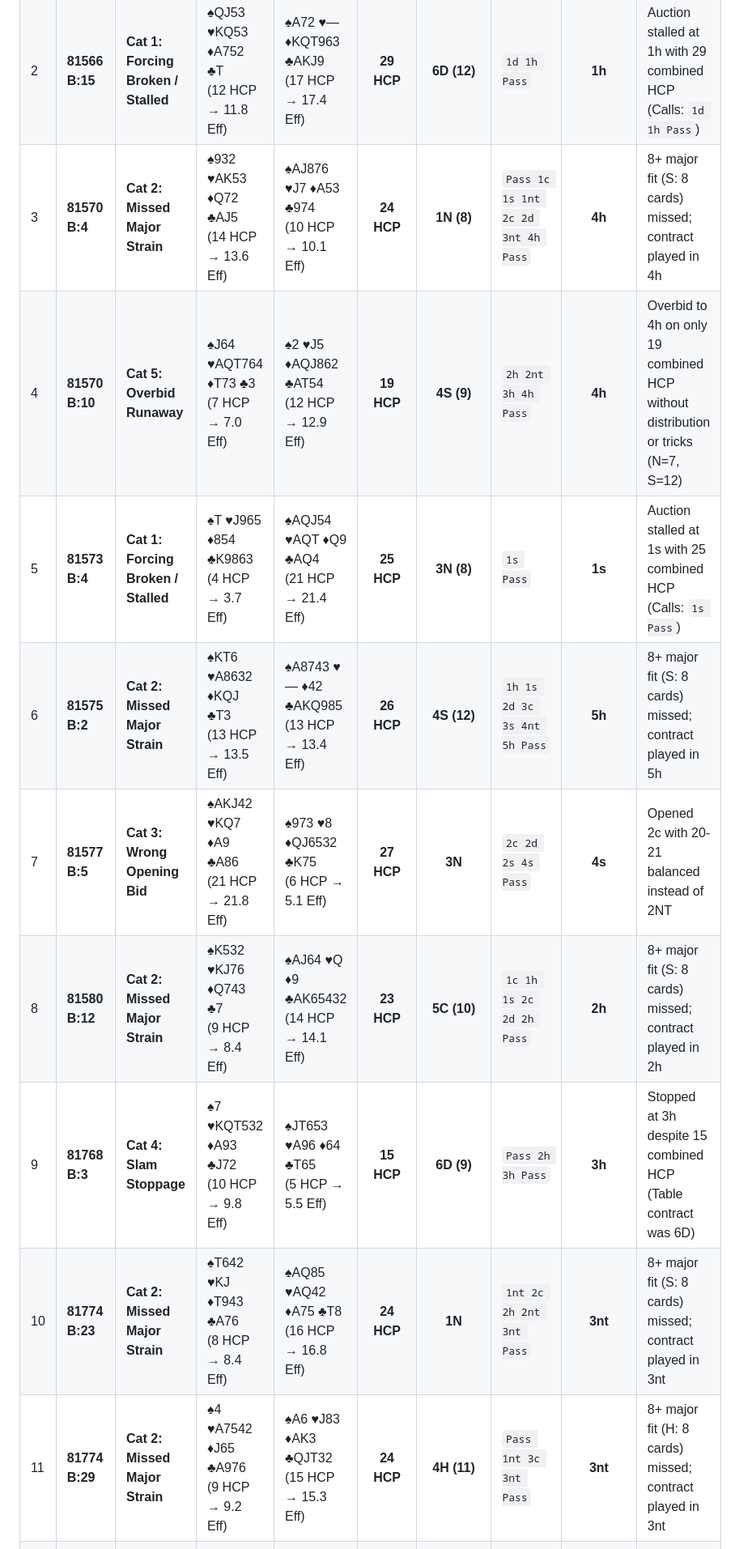
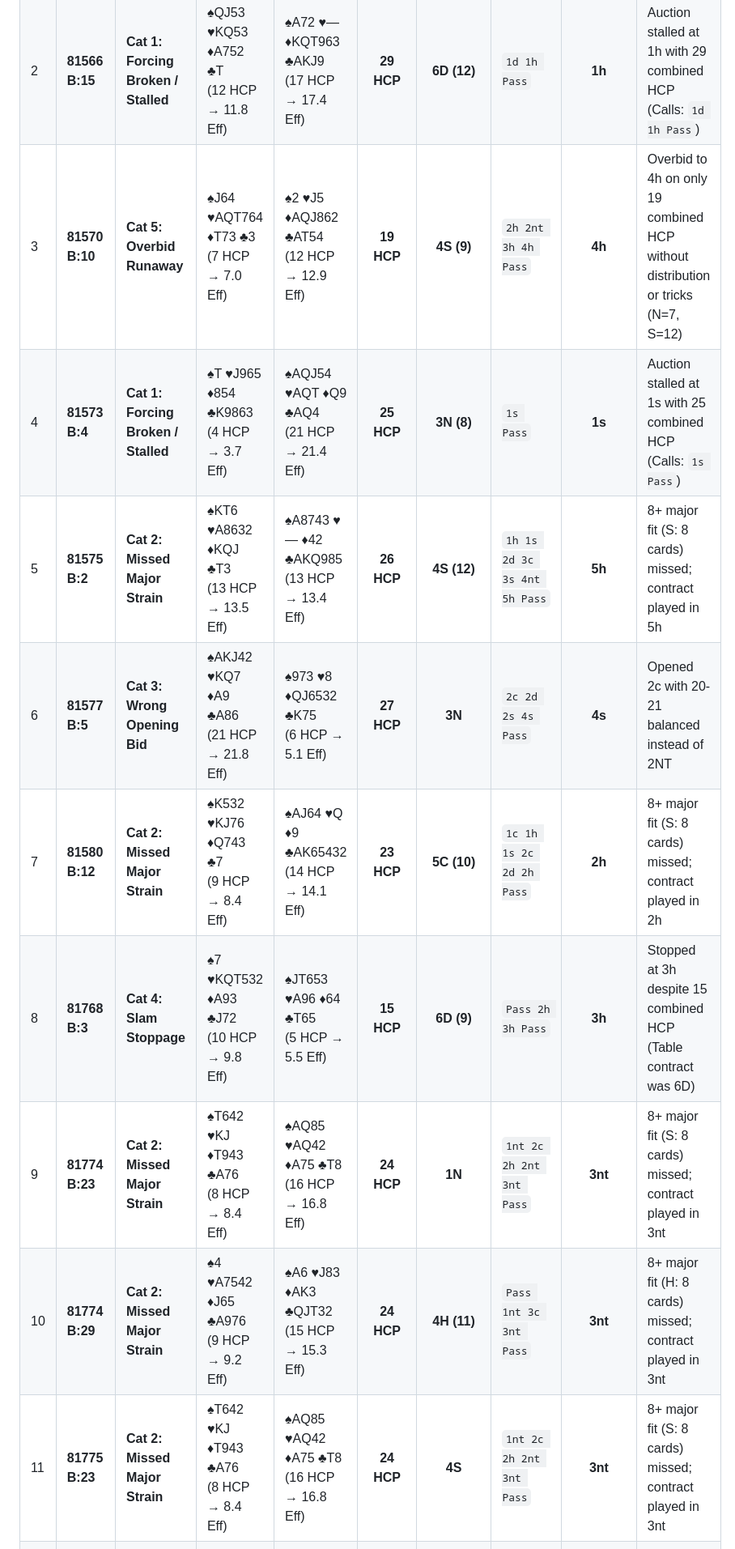
Before and after one commit to JohnHoward9/bridge_doc, a Markdown page: bbo_2025_failure_results.md, the part around the change. Shown at 81% size. GitHub-like rendering.

```diff
--- a/bbo_2025_failure_results.md
+++ b/bbo_2025_failure_results.md
@@ -29,15 +29,15 @@ Identified **22 active representative failure deals** across the 6 defect catego
 |---|---|---|---|---|:---:|:---:|---|:---:|---|
 | 1 | **81564 B:14** | **Cat 4: Slam Stoppage** | ♠954 ♥K8 ♦AQT8 ♣AKQT<br>(18 HCP → 18.8 Eff) | ♠K2 ♥AQT943 ♦7652 ♣3<br>(9 HCP → 10.1 Eff) | **27 HCP** | **6H (11)** | `1d 1h 2nt 3d 3h 4h Pass` | **4h** | Stopped at 4h despite 27 combined HCP (Table contract was 6H) |
 | 2 | **81566 B:15** | **Cat 1: Forcing Broken / Stalled** | ♠QJ53 ♥KQ53 ♦A752 ♣T<br>(12 HCP → 11.8 Eff) | ♠A72 ♥— ♦KQT963 ♣AKJ9<br>(17 HCP → 17.4 Eff) | **29 HCP** | **6D (12)** | `1d 1h Pass` | **1h** | Auction stalled at 1h with 29 combined HCP (Calls: `1d 1h Pass`) |
-| 3 | **81570 B:4** | **Cat 2: Missed Major Strain** | ♠932 ♥AK53 ♦Q72 ♣AJ5<br>(14 HCP → 13.6 Eff) | ♠AJ876 ♥J7 ♦A53 ♣974<br>(10 HCP → 10.1 Eff) | **24 HCP** | **1N (8)** | `Pass 1c 1s 1nt 2c 2d 3nt 4h Pass` | **4h** | 8+ major fit (S: 8 cards) missed; contract played in 4h |
-| 4 | **81570 B:10** | **Cat 5: Overbid Runaway** | ♠J64 ♥AQT764 ♦T73 ♣3<br>(7 HCP → 7.0 Eff) | ♠2 ♥J5 ♦AQJ862 ♣AT54<br>(12 HCP → 12.9 Eff) | **19 HCP** | **4S (9)** | `2h 2nt 3h 4h Pass` | **4h** | Overbid to 4h on only 19 combined HCP without distribution or tricks (N=7, S=12) |
-| 5 | **81573 B:4** | **Cat 1: Forcing Broken / Stalled** | ♠T ♥J965 ♦854 ♣K9863<br>(4 HCP → 3.7 Eff) | ♠AQJ54 ♥AQT ♦Q9 ♣AQ4<br>(21 HCP → 21.4 Eff) | **25 HCP** | **3N (8)** | `1s Pass` | **1s** | Auction stalled at 1s with 25 combined HCP (Calls: `1s Pass`) |
-| 6 | **81575 B:2** | **Cat 2: Missed Major Strain** | ♠KT6 ♥A8632 ♦KQJ ♣T3<br>(13 HCP → 13.5 Eff) | ♠A8743 ♥— ♦42 ♣AKQ985<br>(13 HCP → 13.4 Eff) | **26 HCP** | **4S (12)** | `1h 1s 2d 3c 3s 4nt 5h Pass` | **5h** | 8+ major fit (S: 8 cards) missed; contract played in 5h |
-| 7 | **81577 B:5** | **Cat 3: Wrong Opening Bid** | ♠AKJ42 ♥KQ7 ♦A9 ♣A86<br>(21 HCP → 21.8 Eff) | ♠973 ♥8 ♦QJ6532 ♣K75<br>(6 HCP → 5.1 Eff) | **27 HCP** | **3N** | `2c 2d 2s 4s Pass` | **4s** | Opened 2c with 20-21 balanced instead of 2NT |
-| 8 | **81580 B:12** | **Cat 2: Missed Major Strain** | ♠K532 ♥KJ76 ♦Q743 ♣7<br>(9 HCP → 8.4 Eff) | ♠AJ64 ♥Q ♦9 ♣AK65432<br>(14 HCP → 14.1 Eff) | **23 HCP** | **5C (10)** | `1c 1h 1s 2c 2d 2h Pass` | **2h** | 8+ major fit (S: 8 cards) missed; contract played in 2h |
-| 9 | **81768 B:3** | **Cat 4: Slam Stoppage** | ♠7 ♥KQT532 ♦A93 ♣J72<br>(10 HCP → 9.8 Eff) | ♠JT653 ♥A96 ♦64 ♣T65<br>(5 HCP → 5.5 Eff) | **15 HCP** | **6D (9)** | `Pass 2h 3h Pass` | **3h** | Stopped at 3h despite 15 combined HCP (Table contract was 6D) |
-| 10 | **81774 B:23** | **Cat 2: Missed Major Strain** | ♠T642 ♥KJ ♦T943 ♣A76<br>(8 HCP → 8.4 Eff) | ♠AQ85 ♥AQ42 ♦A75 ♣T8<br>(16 HCP → 16.8 Eff) | **24 HCP** | **1N** | `1nt 2c 2h 2nt 3nt Pass` | **3nt** | 8+ major fit (S: 8 cards) missed; contract played in 3nt |
-| 11 | **81774 B:29** | **Cat 2: Missed Major Strain** | ♠4 ♥A7542 ♦J65 ♣A976<br>(9 HCP → 9.2 Eff) | ♠A6 ♥J83 ♦AK3 ♣QJT32<br>(15 HCP → 15.3 Eff) | **24 HCP** | **4H (11)** | `Pass 1nt 3c 3nt Pass` | **3nt** | 8+ major fit (H: 8 cards) missed; contract played in 3nt |
+| 3 | **81570 B:10** | **Cat 5: Overbid Runaway** | ♠J64 ♥AQT764 ♦T73 ♣3<br>(7 HCP → 7.0 Eff) | ♠2 ♥J5 ♦AQJ862 ♣AT54<br>(12 HCP → 12.9 Eff) | **19 HCP** | **4S (9)** | `2h 2nt 3h 4h Pass` | **4h** | Overbid to 4h on only 19 combined HCP without distribution or tricks (N=7, S=12) |
+| 4 | **81573 B:4** | **Cat 1: Forcing Broken / Stalled** | ♠T ♥J965 ♦854 ♣K9863<br>(4 HCP → 3.7 Eff) | ♠AQJ54 ♥AQT ♦Q9 ♣AQ4<br>(21 HCP → 21.4 Eff) | **25 HCP** | **3N (8)** | `1s Pass` | **1s** | Auction stalled at 1s with 25 combined HCP (Calls: `1s Pass`) |
+| 5 | **81575 B:2** | **Cat 2: Missed Major Strain** | ♠KT6 ♥A8632 ♦KQJ ♣T3<br>(13 HCP → 13.5 Eff) | ♠A8743 ♥— ♦42 ♣AKQ985<br>(13 HCP → 13.4 Eff) | **26 HCP** | **4S (12)** | `1h 1s 2d 3c 3s 4nt 5h Pass` | **5h** | 8+ major fit (S: 8 cards) missed; contract played in 5h |
+| 6 | **81577 B:5** | **Cat 3: Wrong Opening Bid** | ♠AKJ42 ♥KQ7 ♦A9 ♣A86<br>(21 HCP → 21.8 Eff) | ♠973 ♥8 ♦QJ6532 ♣K75<br>(6 HCP → 5.1 Eff) | **27 HCP** | **3N** | `2c 2d 2s 4s Pass` | **4s** | Opened 2c with 20-21 balanced instead of 2NT |
+| 7 | **81580 B:12** | **Cat 2: Missed Major Strain** | ♠K532 ♥KJ76 ♦Q743 ♣7<br>(9 HCP → 8.4 Eff) | ♠AJ64 ♥Q ♦9 ♣AK65432<br>(14 HCP → 14.1 Eff) | **23 HCP** | **5C (10)** | `1c 1h 1s 2c 2d 2h Pass` | **2h** | 8+ major fit (S: 8 cards) missed; contract played in 2h |
+| 8 | **81768 B:3** | **Cat 4: Slam Stoppage** | ♠7 ♥KQT532 ♦A93 ♣J72<br>(10 HCP → 9.8 Eff) | ♠JT653 ♥A96 ♦64 ♣T65<br>(5 HCP → 5.5 Eff) | **15 HCP** | **6D (9)** | `Pass 2h 3h Pass` | **3h** | Stopped at 3h despite 15 combined HCP (Table contract was 6D) |
+| 9 | **81774 B:23** | **Cat 2: Missed Major Strain** | ♠T642 ♥KJ ♦T943 ♣A76<br>(8 HCP → 8.4 Eff) | ♠AQ85 ♥AQ42 ♦A75 ♣T8<br>(16 HCP → 16.8 Eff) | **24 HCP** | **1N** | `1nt 2c 2h 2nt 3nt Pass` | **3nt** | 8+ major fit (S: 8 cards) missed; contract played in 3nt |
+| 10 | **81774 B:29** | **Cat 2: Missed Major Strain** | ♠4 ♥A7542 ♦J65 ♣A976<br>(9 HCP → 9.2 Eff) | ♠A6 ♥J83 ♦AK3 ♣QJT32<br>(15 HCP → 15.3 Eff) | **24 HCP** | **4H (11)** | `Pass 1nt 3c 3nt Pass` | **3nt** | 8+ major fit (H: 8 cards) missed; contract played in 3nt |
+| 11 | **81775 B:23** | **Cat 2: Missed Major Strain** | ♠T642 ♥KJ ♦T943 ♣A76<br>(8 HCP → 8.4 Eff) | ♠AQ85 ♥AQ42 ♦A75 ♣T8<br>(16 HCP → 16.8 Eff) | **24 HCP** | **4S** | `1nt 2c 2h 2nt 3nt Pass` | **3nt** | 8+ major fit (S: 8 cards) missed; contract played in 3nt |
 | 12 | **81779 B:47** | **Cat 4: Slam Stoppage** | ♠AJ4 ♥QT82 ♦9864 ♣A8<br>(11 HCP → 11.3 Eff) | ♠KQ93 ♥K ♦KQJ2 ♣KQ74<br>(19 HCP → 18.3 Eff) | **30 HCP** | **5D (11)** | `1d 1h 1s 2d 2s 3nt Pass` | **3nt** | Stopped at 3nt despite 30 combined HCP (Table contract was 5D) |
 | 13 | **81780 B:47** | **Cat 4: Slam Stoppage** | ♠AJ4 ♥QT82 ♦9864 ♣A8<br>(11 HCP → 11.3 Eff) | ♠KQ93 ♥K ♦KQJ2 ♣KQ74<br>(19 HCP → 18.3 Eff) | **30 HCP** | **3N (12)** | `1d 1h 1s 2d 2s 3nt Pass` | **3nt** | Stopped at 3nt despite 30 combined HCP (Table contract was 3N) |
 | 14 | **81799 B:18** | **Cat 4: Slam Stoppage** | ♠QT52 ♥AKQ64 ♦A953 ♣—<br>(15 HCP → 15.5 Eff) | ♠KJ986 ♥T5 ♦T62 ♣A42<br>(8 HCP → 8.6 Eff) | **23 HCP** | **6S (11)** | `1h 1s 3s 4s Pass` | **4s** | Stopped at 4s despite 23 combined HCP (Table contract was 6S) |
```
Also changed, not shown: bbo_2025_slam_results.md (+6 -6 lines).
